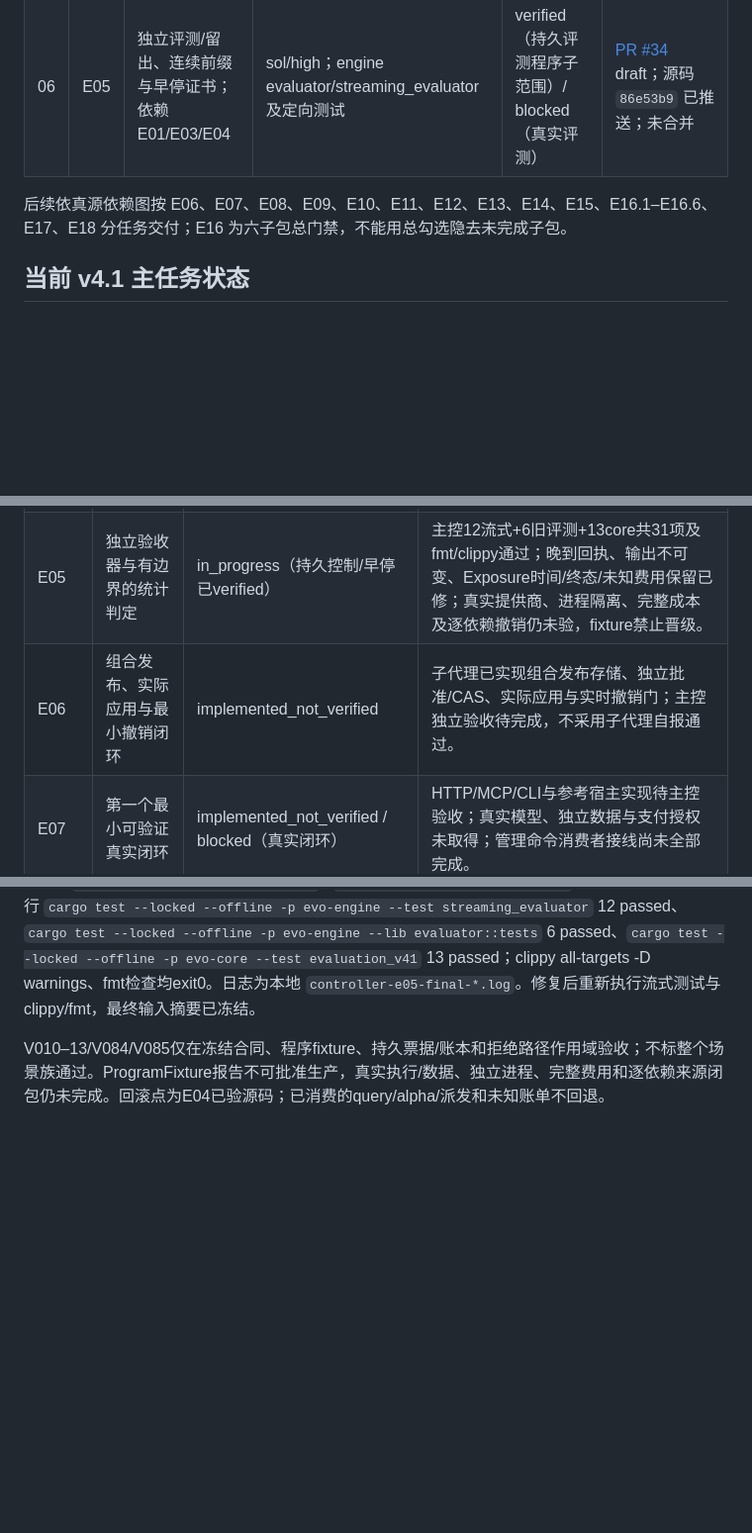
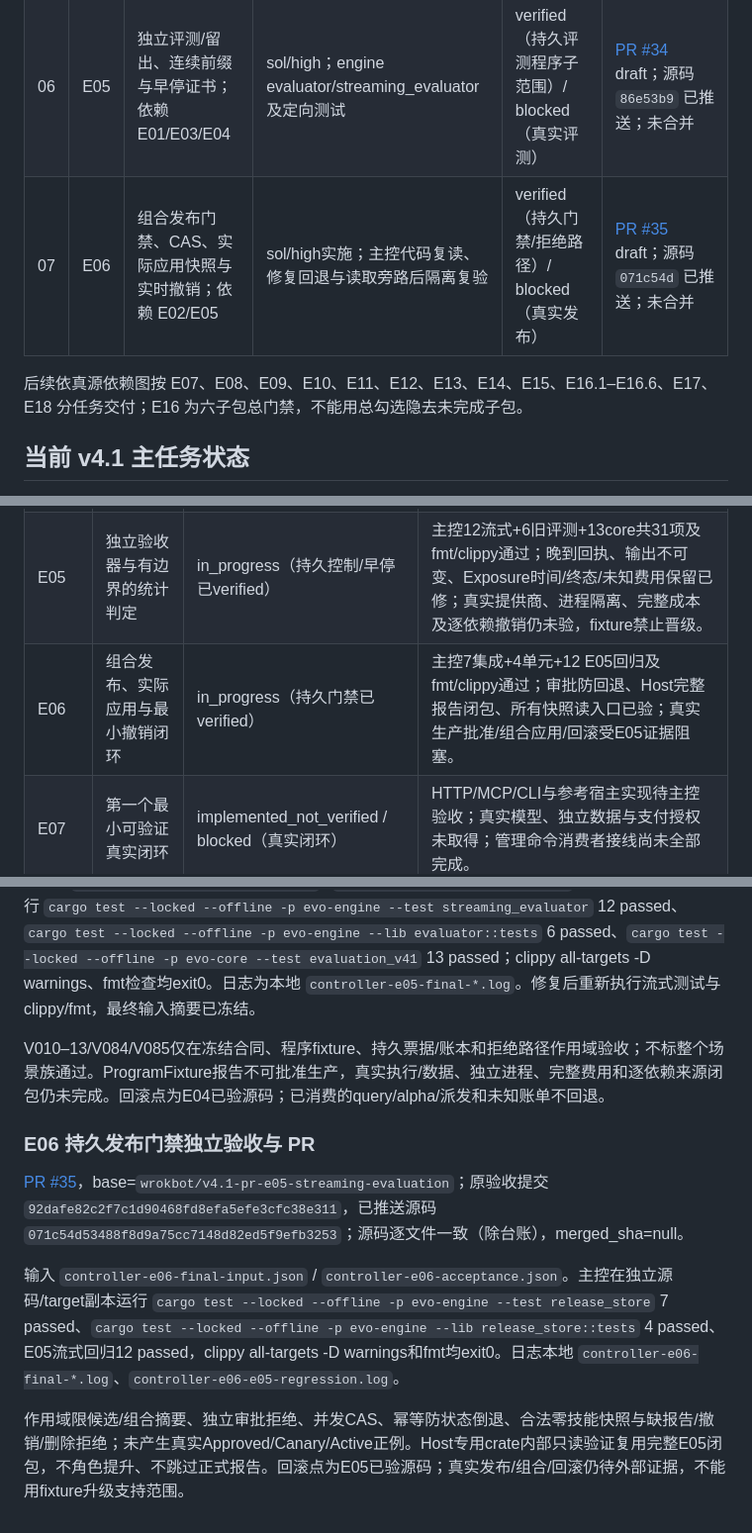
Before and after one commit to acosmi/RSIAgent, a Markdown page: docs/implementation-ledger.md, 3 parts joined by grey strips. Shown at 99% size. Drawn GitHub-style; blank space fills up the shorter version.

Commit message:
E06: record independent release-gate acceptance and PR 35 [skip ci]

```diff
--- a/docs/implementation-ledger.md
+++ b/docs/implementation-ledger.md
@@ -33,7 +33,8 @@ plan_version：`v4.1`；plan_sha256：`45f3ba068b988cc502a96c15bd737e1688084dd21
 | 04 | E03 | 真实应用诊断、小批反思、建议来源与开发消费者；依赖 E02 | sol；core/engine optimization、model、evidence及定向测试 | verified（程序消费者/恢复子范围） | [PR #32](https://github.com/acosmi/RSIAgent/pull/32) draft；源码 `727e9cc` 已推送；未合并 |
 | 05 | E04 | 持久根预算、broker、取消/对账；依赖 E02 | sol/high；storage budget、0005_root_budget、engine broker/executor及定向测试 | verified（根预算/broker子范围） | [PR #33](https://github.com/acosmi/RSIAgent/pull/33) draft；源码 `f02e535` 已推送；未合并 |
 | 06 | E05 | 独立评测/留出、连续前缀与早停证书；依赖 E01/E03/E04 | sol/high；engine evaluator/streaming_evaluator及定向测试 | verified（持久评测程序子范围）/ blocked（真实评测） | [PR #34](https://github.com/acosmi/RSIAgent/pull/34) draft；源码 `86e53b9` 已推送；未合并 |
-后续依真源依赖图按 E06、E07、E08、E09、E10、E11、E12、E13、E14、E15、E16.1–E16.6、E17、E18 分任务交付；E16 为六子包总门禁，不能用总勾选隐去未完成子包。
+| 07 | E06 | 组合发布门禁、CAS、实际应用快照与实时撤销；依赖 E02/E05 | sol/high实施；主控代码复读、修复回退与读取旁路后隔离复验 | verified（持久门禁/拒绝路径）/ blocked（真实发布） | [PR #35](https://github.com/acosmi/RSIAgent/pull/35) draft；源码 `071c54d` 已推送；未合并 |
+后续依真源依赖图按 E07、E08、E09、E10、E11、E12、E13、E14、E15、E16.1–E16.6、E17、E18 分任务交付；E16 为六子包总门禁，不能用总勾选隐去未完成子包。
 
 ## 当前 v4.1 主任务状态
 
@@ -47,7 +48,7 @@ plan_version：`v4.1`；plan_sha256：`45f3ba068b988cc502a96c15bd737e1688084dd21
 | E03 | 把跨任务证据真正接入生成消费者 | in_progress（消费者/恢复已verified） | 主控144项core/engine测试、fmt/clippy通过；实际ModelPort请求、同清单开发选择及持久恢复已验。真实提供商/样本/收益未验。 |
 | E04 | 可信执行、隔离与根资源预算 | in_progress（根预算/broker已verified） | 主控预算15（含10001调用）、broker9、executor6项及fmt/clippy通过；group完整分页停止修复已追加PR #33；真实提供商、进程隔离尚未验。 |
 | E05 | 独立验收器与有边界的统计判定 | in_progress（持久控制/早停已verified） | 主控12流式+6旧评测+13core共31项及fmt/clippy通过；晚到回执、输出不可变、Exposure时间/终态/未知费用保留已修；真实提供商、进程隔离、完整成本及逐依赖撤销仍未验，fixture禁止晋级。 |
-| E06 | 组合发布、实际应用与最小撤销闭环 | implemented_not_verified | 子代理已实现组合发布存储、独立批准/CAS、实际应用与实时撤销门；主控独立验收待完成，不采用子代理自报通过。 |
+| E06 | 组合发布、实际应用与最小撤销闭环 | in_progress（持久门禁已verified） | 主控7集成+4单元+12 E05回归及fmt/clippy通过；审批防回退、Host完整报告闭包、所有快照读入口已验；真实生产批准/组合应用/回滚受E05证据阻塞。 |
 | E07 | 第一个最小可验证真实闭环 | implemented_not_verified / blocked（真实闭环） | HTTP/MCP/CLI与参考宿主实现待主控验收；真实模型、独立数据与支付授权未取得；管理命令消费者接线尚未全部完成。 |
 | E08 | 可恢复的撤销、保留和备份链 | implemented_not_verified | 持久撤销游标、来源闭包、账单保留脱敏、备份恢复实现待主控验收；不能用子代理结果标verified。 |
 | E09 | 生成/探索解耦与有状态在线探索 | implemented_not_verified | 纯决策与实际优化消费者协调器、恢复/历史/实践接口实现待主控验收；仅代码准备，不启用G2真实运行。 |
@@ -170,3 +171,11 @@ E01原始日志：`controller-e01-tests.log`、`controller-e01-fmt.log`、`contr
 输入：`controller-e05-final-input.json` / `controller-e05-acceptance.json`；主控在隔离副本运行 `cargo test --locked --offline -p evo-engine --test streaming_evaluator` 12 passed、`cargo test --locked --offline -p evo-engine --lib evaluator::tests` 6 passed、`cargo test --locked --offline -p evo-core --test evaluation_v41` 13 passed；clippy all-targets -D warnings、fmt检查均exit0。日志为本地 `controller-e05-final-*.log`。修复后重新执行流式测试与clippy/fmt，最终输入摘要已冻结。
 
 V010–13/V084/V085仅在冻结合同、程序fixture、持久票据/账本和拒绝路径作用域验收；不标整个场景族通过。ProgramFixture报告不可批准生产，真实执行/数据、独立进程、完整费用和逐依赖来源闭包仍未完成。回滚点为E04已验源码；已消费的query/alpha/派发和未知账单不回退。
+
+### E06 持久发布门禁独立验收与 PR
+
+[PR #35](https://github.com/acosmi/RSIAgent/pull/35)，base=`wrokbot/v4.1-pr-e05-streaming-evaluation`；原验收提交 `92dafe82c2f7c1d90468fd8efa5efe3cfc38e311`，已推送源码 `071c54d53488f8d9a75cc7148d82ed5f9efb3253`；源码逐文件一致（除台账），merged_sha=null。
+
+输入 `controller-e06-final-input.json` / `controller-e06-acceptance.json`。主控在独立源码/target副本运行 `cargo test --locked --offline -p evo-engine --test release_store` 7 passed、`cargo test --locked --offline -p evo-engine --lib release_store::tests` 4 passed、E05流式回归12 passed，clippy all-targets -D warnings和fmt均exit0。日志本地 `controller-e06-final-*.log`、`controller-e06-e05-regression.log`。
+
+作用域限候选/组合摘要、独立审批拒绝、并发CAS、幂等防状态倒退、合法零技能快照与缺报告/撤销/删除拒绝；未产生真实Approved/Canary/Active正例。Host专用crate内部只读验证复用完整E05闭包，不角色提升、不跳过正式报告。回滚点为E05已验源码；真实发布/组合/回滚仍待外部证据，不能用fixture升级支持范围。
```
